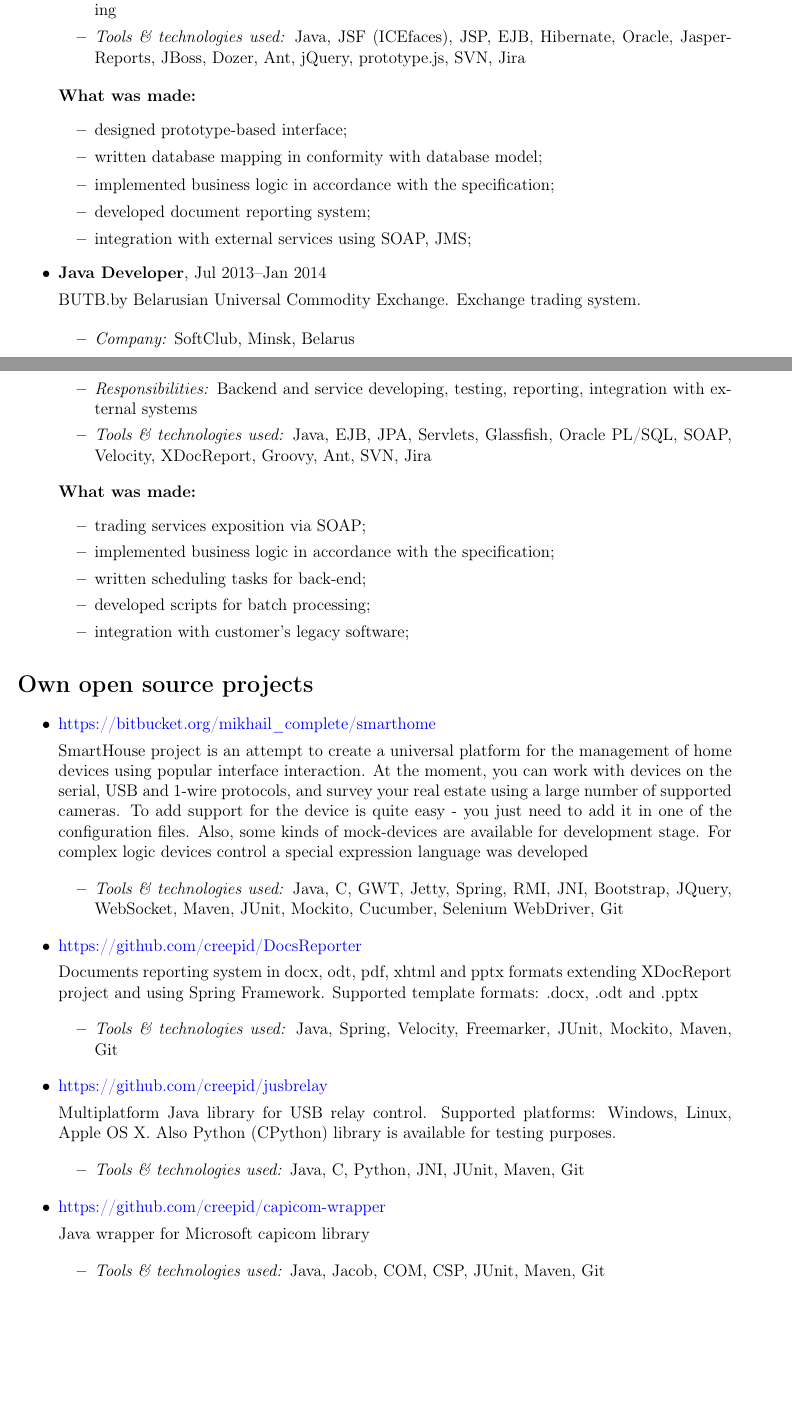
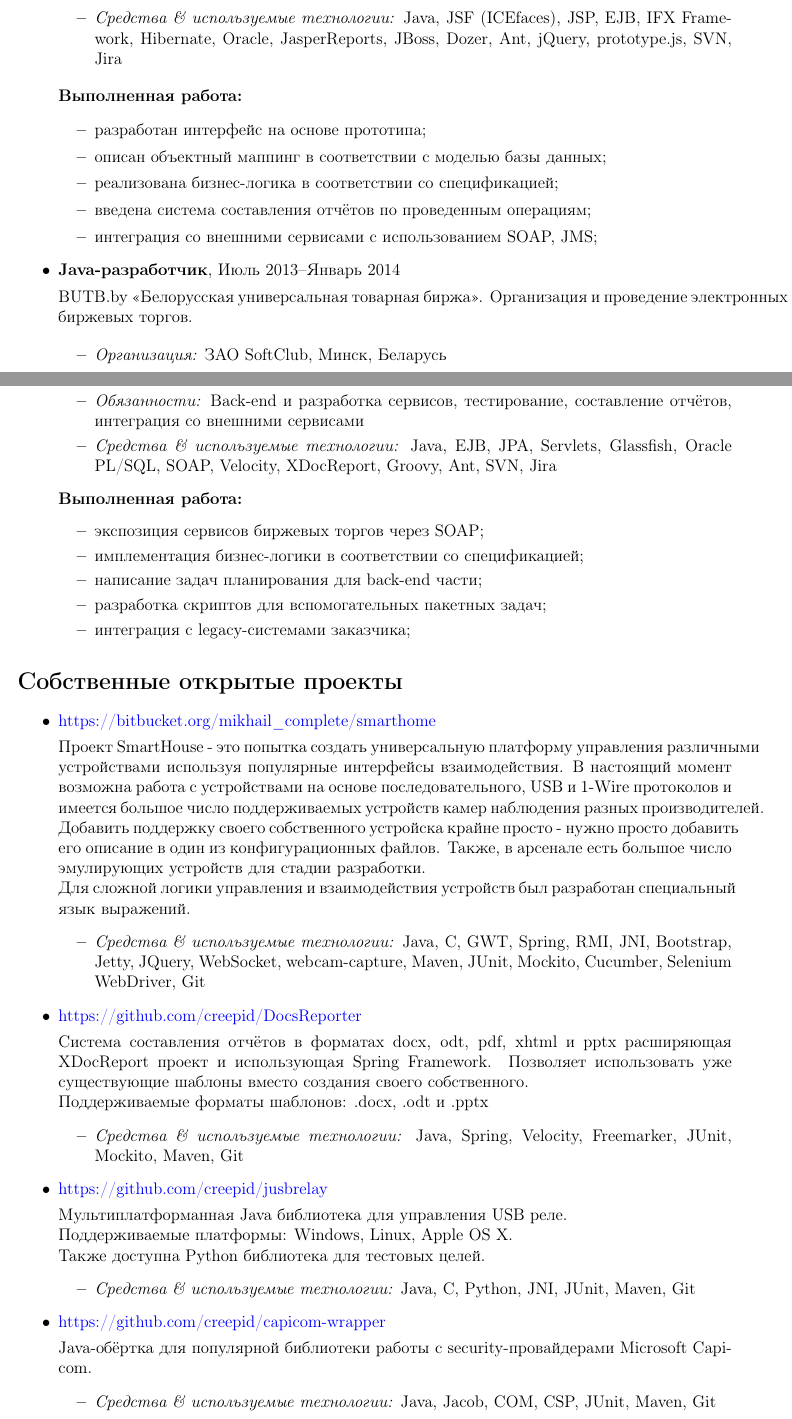
Before and after one commit to rusakovichma/resume, a LaTeX CV (my-resume-ru.tex): two parts of pages 2 and 3 of 4, joined at a grey line, cut so that both start at the same text, the shorter picture padded with empty space. Compiled offline with pdfLaTeX.

Commit message:
resume update, russian cv translate

```diff
--- a/my-resume-ru.tex
+++ b/my-resume-ru.tex
@@ -100,79 +97,76 @@
-                \item \itemlabel{Responsibilities} Frontend and backend developing, debugging, bug fixing, testing, reporting
-                \item \itemlabel{Tools \& technologies used} Java, JSF (ICEfaces), JSP, EJB, Hibernate, Oracle, JasperReports, JBoss, Dozer, Ant, jQuery, prototype.js, SVN, Jira
+                \item \itemlabel{Организация} ЗАО SoftClub, Минск, Беларусь
+                \item \itemlabel{Обязанности} Front-end и back-end разработка, отладка, bug fixing, тестирование, составление отчётов
+                \item \itemlabel{Средства \& используемые технологии} Java, JSF (ICEfaces), JSP, EJB, IFX Framework, Hibernate, Oracle, JasperReports, JBoss, Dozer, Ant, jQuery, prototype.js, SVN, Jira
             \end{itemize}
 
-               \textbf{What was made:}
+               \textbf{Выполненная работа:}
 			\begin{itemize}
-  				\item designed prototype-based interface;
-  				\item written database mapping in conformity with database model;
-  				\item implemented business logic in accordance with the specification;
-				\item developed document reporting system;
-  				\item integration with external services using SOAP, JMS;
+  				\item разработан интерфейс на основе прототипа;
+  				\item описан объектный маппинг в соответствии с моделью базы данных;
+  				\item реализована бизнес-логика в соответствии со спецификацией;
+				\item введена система составления отчётов по проведенным операциям;
+  				\item интеграция со внешними сервисами с использованием SOAP, JMS;
 			\end{itemize}
 
 
-        \item \position{Java Developer}, Jul 2013--Jan 2014
+        \item \position{Java-разработчик}, Июль 2013--Январь 2014
 
-            BUTB.by Belarusian Universal Commodity Exchange. Exchange trading system.
+            BUTB.by «Белорусская универсальная товарная биржа». Организация и проведение электронных биржевых торгов.
 
             \begin{itemize}
-                \item \itemlabel{Company} SoftClub, Minsk, Belarus
-                \item \itemlabel{Responsibilities} Backend and service developing, testing, reporting, integration with external systems
-                \item \itemlabel{Tools \& technologies used} Java, EJB, JPA, Servlets, Glassfish, Oracle PL/SQL, SOAP, Velocity, XDocReport, Groovy, Ant, SVN, Jira
+                \item \itemlabel{Организация} ЗАО SoftClub, Минск, Беларусь
+                \item \itemlabel{Обязанности} Back-end и разработка сервисов, тестирование, составление отчётов, интеграция со внешними сервисами
+                \item \itemlabel{Средства \& используемые технологии} Java, EJB, JPA, Servlets, Glassfish, Oracle PL/SQL, SOAP, Velocity, XDocReport, Groovy, Ant, SVN, Jira
             \end{itemize}
 
-               \textbf{What was made:}
+               \textbf{Выполненная работа:}
 			\begin{itemize}
-				\item trading services exposition via SOAP;
-  				\item implemented business logic in accordance with the specification;
-  				\item written scheduling tasks for back-end;
-				\item developed scripts for batch processing;
-				\item integration with customer's legacy software;
+				\item экспозиция сервисов биржевых торгов через SOAP;
+  				\item имплементация бизнес-логики в соответствии со спецификацией;
+  				\item написание задач планирования для back-end части;
+				\item разработка скриптов для вспомогательных пакетных задач;
+				\item интеграция с legacy-системами заказчика;
 			\end{itemize}
-
-
     \end{itemize}
 
-\section*{Own open source projects}
+\section*{Собственные открытые проекты}
 
 
     \begin{itemize}
 
         \item \href{https://bitbucket.org/mikhail_complete/smarthome/src}{https://bitbucket.org/mikhail\_complete/smarthome}
 
-            SmartHouse project is an attempt to create a universal platform for the management of home devices using popular interface interaction. At the moment, you can work with devices on the serial, USB and 1-wire protocols, and survey your real estate using a large number of supported cameras. To add support for the device is quite easy - you just need to add it in one of the configuration files. Also, some kinds of mock-devices are available for development stage.
-            For complex logic devices control a special expression language was developed
+            Проект SmartHouse - это попытка создать универсальную платформу управления различными устройствами используя популярные интерфейсы взаимодействия. В настоящий момент возможна работа с устройствами на основе последовательного, USB и 1-Wire протоколов и имеется большое число поддерживаемых устройств камер наблюдения разных производителей. Добавить поддержку своего собственного устройска крайне просто - нужно просто добавить его описание в один из конфигурационных файлов. Также, в арсенале есть большое число эмулирующих устройств для стадии разработки.\newline
+            Для сложной логики управления и взаимодействия устройств был разработан специальный язык выражений.
 
             \begin{itemize}
-                \item \itemlabel{Tools \& technologies used} Java, C, GWT, Jetty, Spring, RMI, JNI, Bootstrap, JQuery, WebSocket, Maven, JUnit, Mockito, Cucumber, Selenium WebDriver, Git
+                \item \itemlabel{Средства \& используемые технологии} Java, C, GWT,  Spring, RMI, JNI, Bootstrap, Jetty, JQuery, WebSocket, webcam-capture, Maven, JUnit, Mockito, Cucumber, Selenium WebDriver, Git
             \end{itemize}
 
 
         \item \href{https://github.com/creepid/DocsReporter}{https://github.com/creepid/DocsReporter}
 
-            Documents reporting system in docx, odt, pdf, xhtml and pptx formats extending XDocReport project and using Spring Framework.
-Supported template formats: .docx, .odt and .pptx
+            Система составления отчётов в форматах docx, odt, pdf, xhtml и pptx расширяющая XDocReport проект и использующая Spring Framework. Позволяет использовать уже существующие шаблоны вместо создания своего собственного. \newline Поддерживаемые форматы шаблонов: .docx, .odt и .pptx
 
             \begin{itemize}
-                \item \itemlabel{Tools \& technologies used} Java, Spring, Velocity, Freemarker, JUnit, Mockito, Maven, Git
+                \item \itemlabel{Средства \& используемые технологии} Java, Spring, Velocity, Freemarker, JUnit, Mockito, Maven, Git
             \end{itemize}
 
               \item \href{https://github.com/creepid/jusbrelay}{https://github.com/creepid/jusbrelay}
 
-            Multiplatform Java library for USB relay control. Supported platforms: Windows, Linux, Apple OS X. Also Python (CPython) library is available for testing purposes.
+            Мультиплатформанная Java библиотека для управления USB реле. \newline Поддерживаемые платформы: Windows, Linux, Apple OS X. \newline  Также доступна Python библиотека для тестовых целей.
 
             \begin{itemize}
-                \item \itemlabel{Tools \& technologies used} Java, C, Python, JNI, JUnit, Maven, Git
+                \item \itemlabel{Средства \& используемые технологии} Java, C, Python, JNI, JUnit, Maven, Git
             \end{itemize}
 
             \item \href{https://github.com/creepid/capicom-wrapper}{https://github.com/creepid/capicom-wrapper}
 
-           Java wrapper for Microsoft capicom library
+           Java-обёртка для популярной библиотеки работы с security-провайдерами Microsoft Сapicom.
 
             \begin{itemize}
-                \item \itemlabel{Tools \& technologies used} Java, Jacob,  COM, CSP, JUnit, Maven, Git
+                \item \itemlabel{Средства \& используемые технологии} Java, Jacob, COM, CSP, JUnit, Maven, Git
             \end{itemize}
 
     \end{itemize}
 
-\section*{Education}
@@ -183 +178,2 @@ Supported template formats: .docx, .odt and .pptx
 
+            Научно-исследовательская деятельность.
```
Also changed, not shown: my-resume-en.tex (+10 -2 lines), Mikhail Rusakovich-CV-EN.pdf (deleted), Mikhail_Rusakovich-CV-EN.pdf (added), Русакович_Михаил-CV-RU.pdf (added), my-resume-ru.tex (27 more changed lines), 1 other file.
